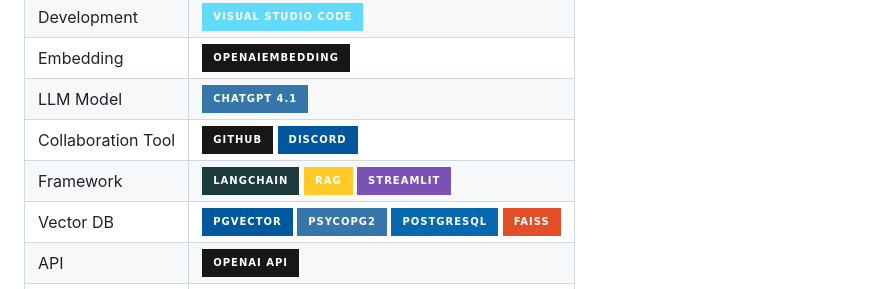
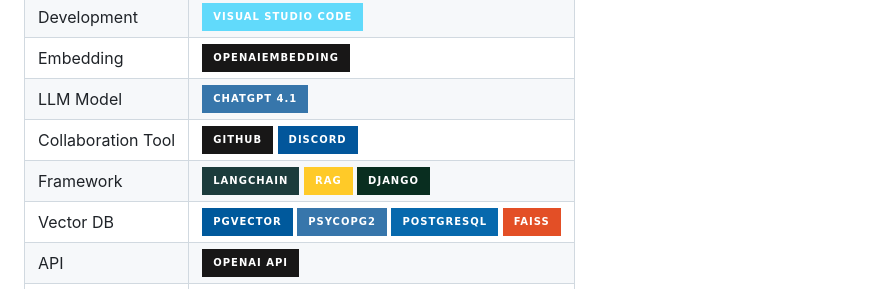
Before and after one commit to SKNETWORKS-FAMILY-AICAMP/skn15-4th-3team, a Markdown page: README.md, the part around the change. GitHub-like rendering; badges without logos.

```diff
--- a/README.md
+++ b/README.md
@@ -26,7 +26,7 @@
 | Embedding    | <img src="https://img.shields.io/badge/OpenAIEmbedding-181717?style=for-the-badge&logo=openai&logoColor=white">     |
 | LLM Model    | <img src="https://img.shields.io/badge/chatgpt_4.1-3776AB?style=for-the-badge&logo=openai&logoColor=white">      |
 | Collaboration Tool    | <img src="https://img.shields.io/badge/github-181717?style=for-the-badge&logo=github&logoColor=white"> <img src="https://img.shields.io/badge/Discord-02569B?style=for-the-badge&logo=Discord&logoColor=white">     |
-|Framework|<img src="https://img.shields.io/badge/langchain-1C3C3C?style=for-the-badge&logo=openai&logoColor=white">  <img src="https://img.shields.io/badge/RAG-FFCA28?style=for-the-badge&logo=rag&logoColor=white"> <img src="https://img.shields.io/badge/streamlit-7952B3?style=for-the-badge&logo=streamlit&logoColor=white">|
+|Framework|<img src="https://img.shields.io/badge/langchain-1C3C3C?style=for-the-badge&logo=openai&logoColor=white">  <img src="https://img.shields.io/badge/RAG-FFCA28?style=for-the-badge&logo=rag&logoColor=white"> <img src="https://img.shields.io/badge/django-092E20?style=for-the-badge&logo=django&logoColor=white">|
 | Vector DB    |<img src="https://img.shields.io/badge/pgvector-00599C?style=for-the-badge&logo=pgvector&logoColor=white"> <img src="https://img.shields.io/badge/psycopg2-3776AB?style=for-the-badge&logo=psycopg2&logoColor=white"> <img src="https://img.shields.io/badge/PostgreSQL-0769AD?style=for-the-badge&logo=postgresql&logoColor=white"> <img src="https://img.shields.io/badge/FAISS-E34F26?style=for-the-badge&logo=faiss&logoColor=white">   |
 | API    | <img src="https://img.shields.io/badge/OpenAI API-181717?style=for-the-badge&logo=openai&logoColor=white">    |
 |Evaulation|<img src="https://img.shields.io/badge/Ragas-F7DF1E?style=for-the-badge&logo=ragas&logoColor=white"> |
```
